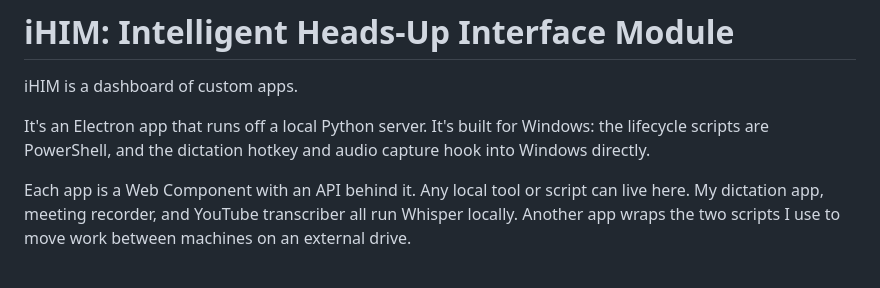
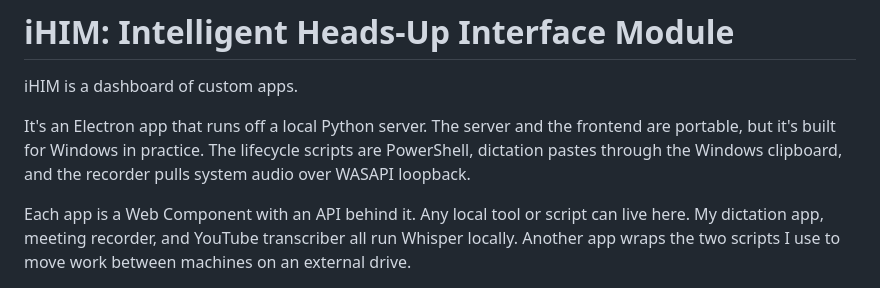
Before and after one commit to race-nevils/ihim, a Markdown page: README.md, the part around the change. GitHub-like rendering.

Commit message:
docs: iHIM README states the real Windows coupling
The old line said the dictation hotkey hooks into Windows directly. It
does not: the hotkey is pynput and runs anywhere, only its default chord
names the Windows key. What is actually Windows-bound is the PowerShell
lifecycle, clipboard paste through pywin32, and WASAPI loopback for
system audio. The line now leads with the portable half.

```diff
--- a/README.md
+++ b/README.md
@@ -2,7 +2,7 @@
 
 iHIM is a dashboard of custom apps.
 
-It's an Electron app that runs off a local Python server. It's built for Windows: the lifecycle scripts are PowerShell, and the dictation hotkey and audio capture hook into Windows directly.
+It's an Electron app that runs off a local Python server. The server and the frontend are portable, but it's built for Windows in practice. The lifecycle scripts are PowerShell, dictation pastes through the Windows clipboard, and the recorder pulls system audio over WASAPI loopback.
 
 Each app is a Web Component with an API behind it. Any local tool or script can live here. My dictation app, meeting recorder, and YouTube transcriber all run Whisper locally. Another app wraps the two scripts I use to move work between machines on an external drive.
 
```
